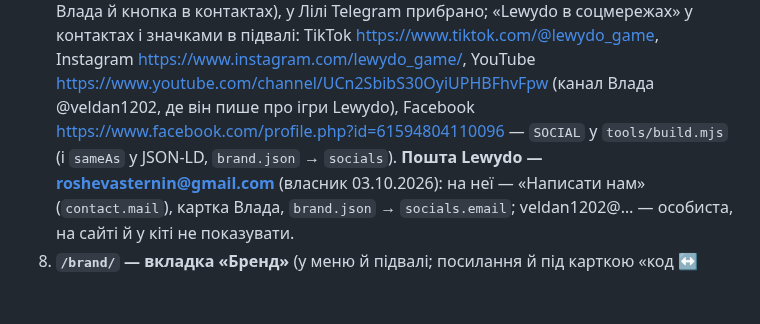
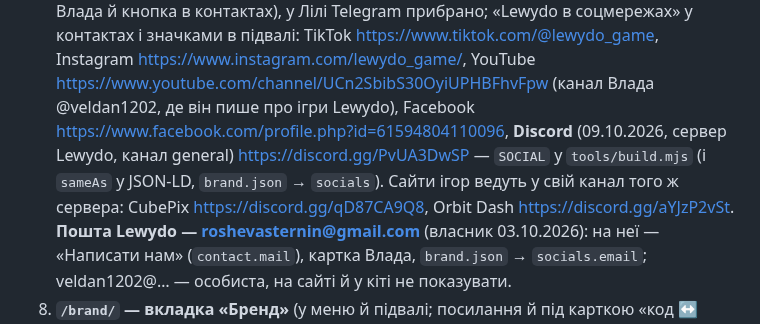
Before and after one commit to RoShevasternin/roshevasternin.github.io, a Markdown page: CLAUDE.md, the part around the change. Drawn GitHub-style; blank space fills up the shorter version.

Commit message:
CLAUDE.md: Discord among Lewydo's networks (general here, each game its own channel)
Co-Authored-By: Claude Opus 5.5 <noreply@anthropic.com>
Claude-Session: https://claude.ai/code/session_01Vxf9rQokkLsthMYWKgwja1

```diff
--- a/CLAUDE.md
+++ b/CLAUDE.md
@@ -133,8 +133,9 @@ lewydo, slogan, brand_line, Lewydo/Lockup → lockup.png, Lewydo/Signature → p
 7. **Контакти й мережі** (власник 03.10.2026): Telegram — робочий **@vlad_libgdx** (картка Влада й кнопка в контактах), у Лілі
    Telegram прибрано; «Lewydo в соцмережах» у контактах і значками в підвалі: TikTok https://www.tiktok.com/@lewydo_game,
    Instagram https://www.instagram.com/lewydo_game/, YouTube https://www.youtube.com/channel/UCn2SbibS30OyiUPHBFhvFpw (канал Влада
-   @veldan1202, де він пише про ігри Lewydo), Facebook https://www.facebook.com/profile.php?id=61594804110096 — `SOCIAL` у
-   `tools/build.mjs` (і `sameAs` у JSON-LD, `brand.json` → `socials`).
+   @veldan1202, де він пише про ігри Lewydo), Facebook https://www.facebook.com/profile.php?id=61594804110096, **Discord** (09.10.2026, сервер Lewydo, канал general)
+   https://discord.gg/PvUA3DwSP — `SOCIAL` у `tools/build.mjs` (і `sameAs` у JSON-LD, `brand.json` → `socials`). Сайти ігор ведуть
+   у свій канал того ж сервера: CubePix https://discord.gg/qD87CA9Q8, Orbit Dash https://discord.gg/aYJzP2vSt.
    **Пошта Lewydo — roshevasternin@gmail.com** (власник 03.10.2026): на неї — «Написати нам» (`contact.mail`), картка Влада,
    `brand.json` → `socials.email`; veldan1202@… — особиста, на сайті й у кіті не показувати.
 8. **`/brand/` — вкладка «Бренд»** (у меню й підвалі; посилання й під карткою «код ↔ дизайн»): як упізнати Lewydo, правила,
```
